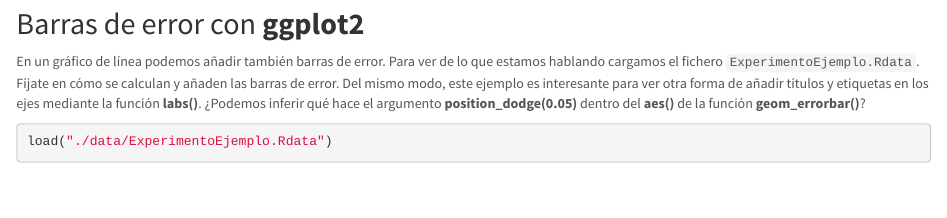
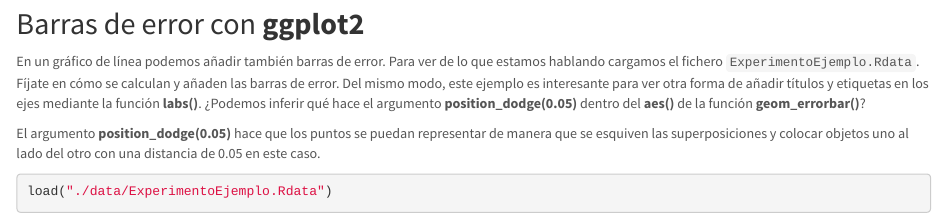
Before and after one commit to Gema18/Practica2, an R Markdown document (Practica2_Visualizacion.Rmd): the page in a window 1100 px wide, from 16940 px down. Rendered offline with R 4.5, knitr and Pandoc, with nearby package versions; some code elsewhere in the file could not run offline.

Commit message:
Función del argumento position_dodge

````diff
--- a/Practica2_Visualizacion.Rmd
+++ b/Practica2_Visualizacion.Rmd
@@ -455,6 +455,8 @@
 En un gráfico de línea podemos añadir también barras de error. Para ver de lo que estamos hablando cargamos el fichero ``ExperimentoEjemplo.Rdata``. Fíjate en cómo se calculan y añaden las barras de error. Del mismo modo, este ejemplo es interesante para ver otra forma de añadir títulos y etiquetas en los ejes mediante la función **labs()**.
 ¿Podemos inferir qué hace el argumento **position_dodge(0.05)** dentro del **aes()** de la función **geom_errorbar()**?
 
+El argumento **position_dodge(0.05)** hace que los puntos se puedan representar de manera que se esquiven las superposiciones y colocar objetos uno al lado del otro con una distancia de 0.05 en este caso.
+
 ```{r}
 load("./data/ExperimentoEjemplo.Rdata")
 # Un gráfico simple
````
